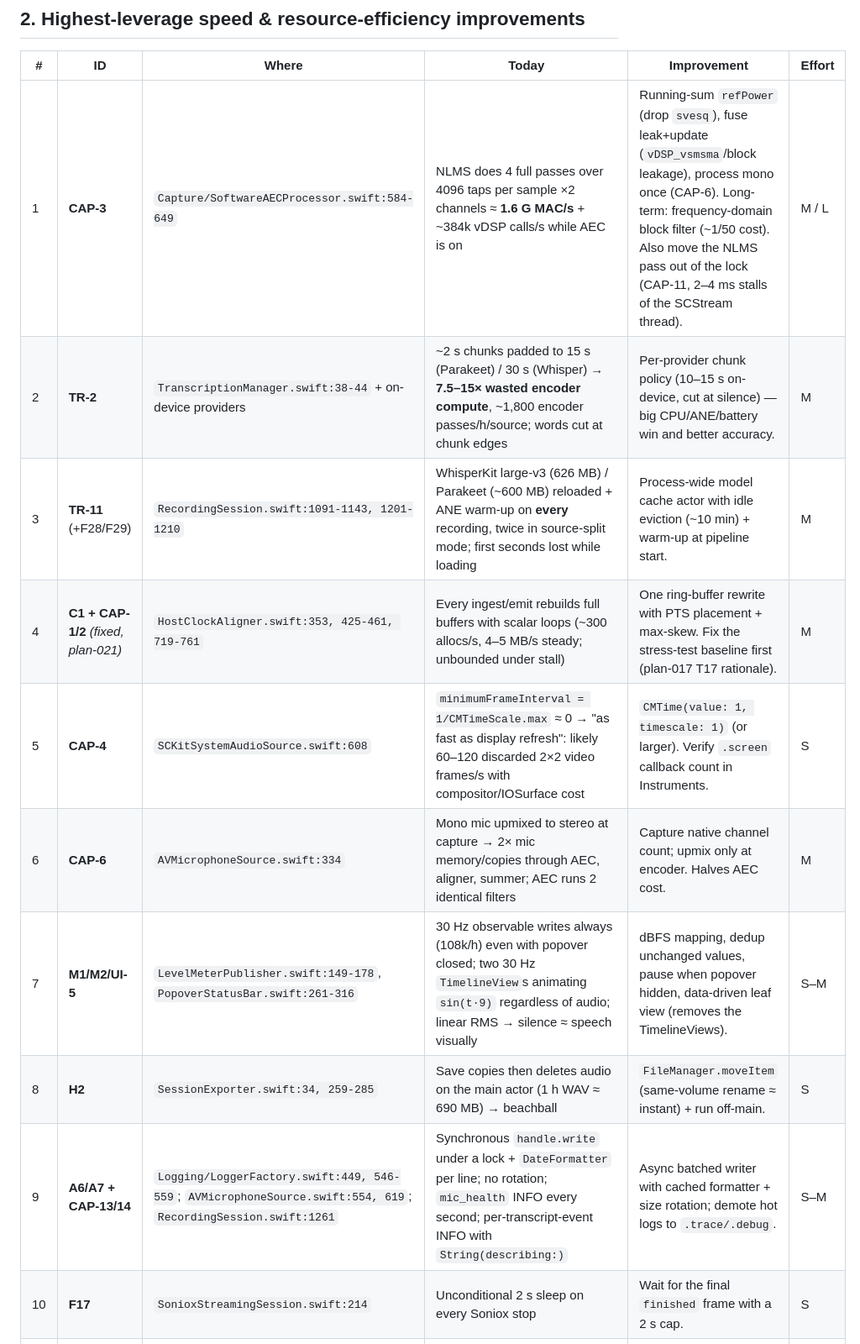
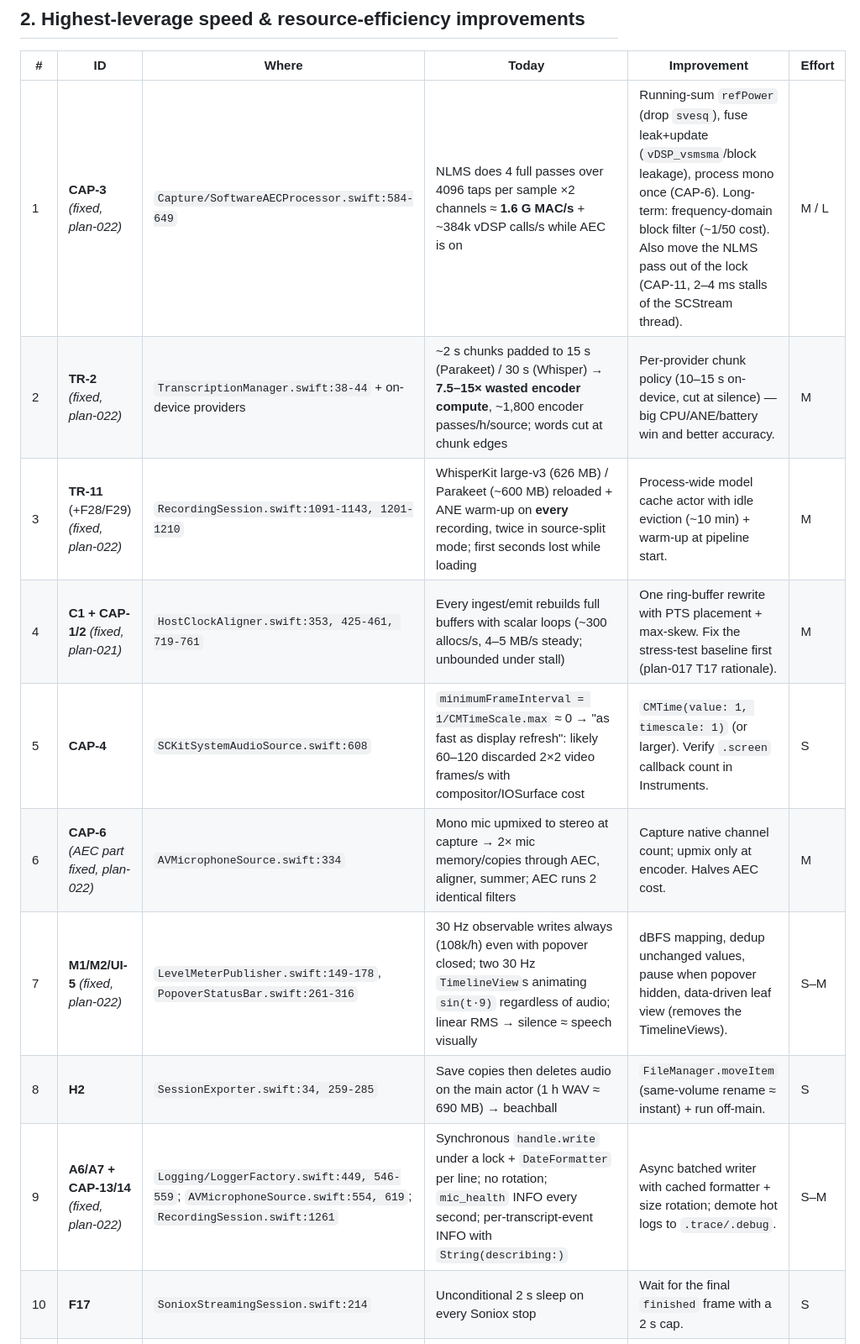
Before and after one commit to biks2013-tools/ntakker, a Markdown page: docs/reference/evaluation-2026-10-16-quality-performance.md, the part around one of its changes. Shown at 84% size. GitHub-like rendering.

```diff
--- a/docs/reference/evaluation-2026-10-16-quality-performance.md
+++ b/docs/reference/evaluation-2026-10-16-quality-performance.md
@@ -37,15 +37,15 @@
 
 | # | ID | Where | Today | Improvement | Effort |
 |---|----|-------|-------|-------------|--------|
-| 1 | **CAP-3** | `Capture/SoftwareAECProcessor.swift:584-649` | NLMS does 4 full passes over 4096 taps per sample ×2 channels ≈ **1.6 G MAC/s** + ~384k vDSP calls/s while AEC is on | Running-sum `refPower` (drop `svesq`), fuse leak+update (`vDSP_vsmsma`/block leakage), process mono once (CAP-6). Long-term: frequency-domain block filter (~1/50 cost). Also move the NLMS pass out of the lock (CAP-11, 2–4 ms stalls of the SCStream thread). | M / L |
-| 2 | **TR-2** | `TranscriptionManager.swift:38-44` + on-device providers | ~2 s chunks padded to 15 s (Parakeet) / 30 s (Whisper) → **7.5–15× wasted encoder compute**, ~1,800 encoder passes/h/source; words cut at chunk edges | Per-provider chunk policy (10–15 s on-device, cut at silence) — big CPU/ANE/battery win and better accuracy. | M |
-| 3 | **TR-11** (+F28/F29) | `RecordingSession.swift:1091-1143, 1201-1210` | WhisperKit large-v3 (626 MB) / Parakeet (~600 MB) reloaded + ANE warm-up on **every** recording, twice in source-split mode; first seconds lost while loading | Process-wide model cache actor with idle eviction (~10 min) + warm-up at pipeline start. | M |
+| 1 | **CAP-3** *(fixed, plan-022)* | `Capture/SoftwareAECProcessor.swift:584-649` | NLMS does 4 full passes over 4096 taps per sample ×2 channels ≈ **1.6 G MAC/s** + ~384k vDSP calls/s while AEC is on | Running-sum `refPower` (drop `svesq`), fuse leak+update (`vDSP_vsmsma`/block leakage), process mono once (CAP-6). Long-term: frequency-domain block filter (~1/50 cost). Also move the NLMS pass out of the lock (CAP-11, 2–4 ms stalls of the SCStream thread). | M / L |
+| 2 | **TR-2** *(fixed, plan-022)* | `TranscriptionManager.swift:38-44` + on-device providers | ~2 s chunks padded to 15 s (Parakeet) / 30 s (Whisper) → **7.5–15× wasted encoder compute**, ~1,800 encoder passes/h/source; words cut at chunk edges | Per-provider chunk policy (10–15 s on-device, cut at silence) — big CPU/ANE/battery win and better accuracy. | M |
+| 3 | **TR-11** (+F28/F29) *(fixed, plan-022)* | `RecordingSession.swift:1091-1143, 1201-1210` | WhisperKit large-v3 (626 MB) / Parakeet (~600 MB) reloaded + ANE warm-up on **every** recording, twice in source-split mode; first seconds lost while loading | Process-wide model cache actor with idle eviction (~10 min) + warm-up at pipeline start. | M |
 | 4 | **C1 + CAP-1/2** *(fixed, plan-021)* | `HostClockAligner.swift:353, 425-461, 719-761` | Every ingest/emit rebuilds full buffers with scalar loops (~300 allocs/s, 4–5 MB/s steady; unbounded under stall) | One ring-buffer rewrite with PTS placement + max-skew. Fix the stress-test baseline first (plan-017 T17 rationale). | M |
 | 5 | **CAP-4** | `SCKitSystemAudioSource.swift:608` | `minimumFrameInterval = 1/CMTimeScale.max` ≈ 0 → "as fast as display refresh": likely 60–120 discarded 2×2 video frames/s with compositor/IOSurface cost | `CMTime(value: 1, timescale: 1)` (or larger). Verify `.screen` callback count in Instruments. | S |
-| 6 | **CAP-6** | `AVMicrophoneSource.swift:334` | Mono mic upmixed to stereo at capture → 2× mic memory/copies through AEC, aligner, summer; AEC runs 2 identical filters | Capture native channel count; upmix only at encoder. Halves AEC cost. | M |
-| 7 | **M1/M2/UI-5** | `LevelMeterPublisher.swift:149-178`, `PopoverStatusBar.swift:261-316` | 30 Hz observable writes always (108k/h) even with popover closed; two 30 Hz `TimelineView`s animating `sin(t·9)` regardless of audio; linear RMS → silence ≈ speech visually | dBFS mapping, dedup unchanged values, pause when popover hidden, data-driven leaf view (removes the TimelineViews). | S–M |
+| 6 | **CAP-6** *(AEC part fixed, plan-022)* | `AVMicrophoneSource.swift:334` | Mono mic upmixed to stereo at capture → 2× mic memory/copies through AEC, aligner, summer; AEC runs 2 identical filters | Capture native channel count; upmix only at encoder. Halves AEC cost. | M |
+| 7 | **M1/M2/UI-5** *(fixed, plan-022)* | `LevelMeterPublisher.swift:149-178`, `PopoverStatusBar.swift:261-316` | 30 Hz observable writes always (108k/h) even with popover closed; two 30 Hz `TimelineView`s animating `sin(t·9)` regardless of audio; linear RMS → silence ≈ speech visually | dBFS mapping, dedup unchanged values, pause when popover hidden, data-driven leaf view (removes the TimelineViews). | S–M |
 | 8 | **H2** | `SessionExporter.swift:34, 259-285` | Save copies then deletes audio on the main actor (1 h WAV ≈ 690 MB) → beachball | `FileManager.moveItem` (same-volume rename ≈ instant) + run off-main. | S |
-| 9 | **A6/A7 + CAP-13/14** | `Logging/LoggerFactory.swift:449, 546-559`; `AVMicrophoneSource.swift:554, 619`; `RecordingSession.swift:1261` | Synchronous `handle.write` under a lock + `DateFormatter` per line; no rotation; `mic_health` INFO every second; per-transcript-event INFO with `String(describing:)` | Async batched writer with cached formatter + size rotation; demote hot logs to `.trace/.debug`. | S–M |
+| 9 | **A6/A7 + CAP-13/14** *(fixed, plan-022)* | `Logging/LoggerFactory.swift:449, 546-559`; `AVMicrophoneSource.swift:554, 619`; `RecordingSession.swift:1261` | Synchronous `handle.write` under a lock + `DateFormatter` per line; no rotation; `mic_health` INFO every second; per-transcript-event INFO with `String(describing:)` | Async batched writer with cached formatter + size rotation; demote hot logs to `.trace/.debug`. | S–M |
 | 10 | **F17** | `SonioxStreamingSession.swift:214` | Unconditional 2 s sleep on every Soniox stop | Wait for the final `finished` frame with a 2 s cap. | S |
 | 11 | **CAP-9** (verify) | `M4ARecorder.swift:390`, `RecordingSession.swift:821` | `shouldOptimizeForNetworkUse = true` on fragmented output likely rewrites the whole file at finalize (time ∝ length; split allows only 5 s) | Set `false` (local files), or measure 1–2 h finalize. | S |
 | 12 | **TR-12** | `AzureOpenAIRealtimeSession.swift:128` | 48→16→24 kHz double resample (converter rebuilt per chunk, F3); 24 kHz stream with nothing above 8 kHz | Direct stateful 48→24 kHz. | M |
```
Also changed, not shown: other parts of docs/reference/evaluation-2026-10-16-quality-performance.md (+4 -1 lines), Issues - Pending Items.md (+8 -0 lines), docs/plans/plan-022-eval-2026-10-16-cpu-energy.md (+15 -0 lines).
